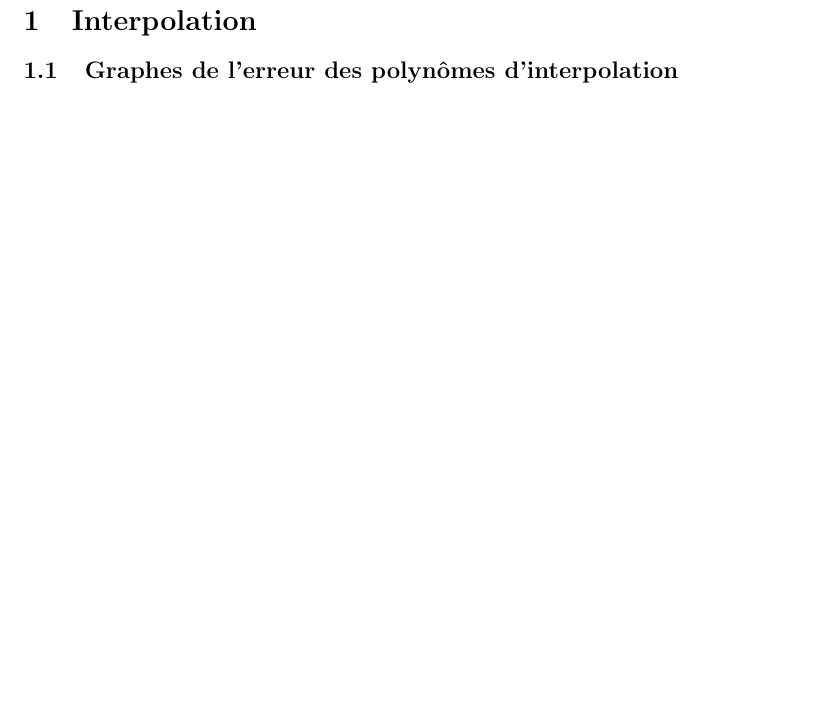
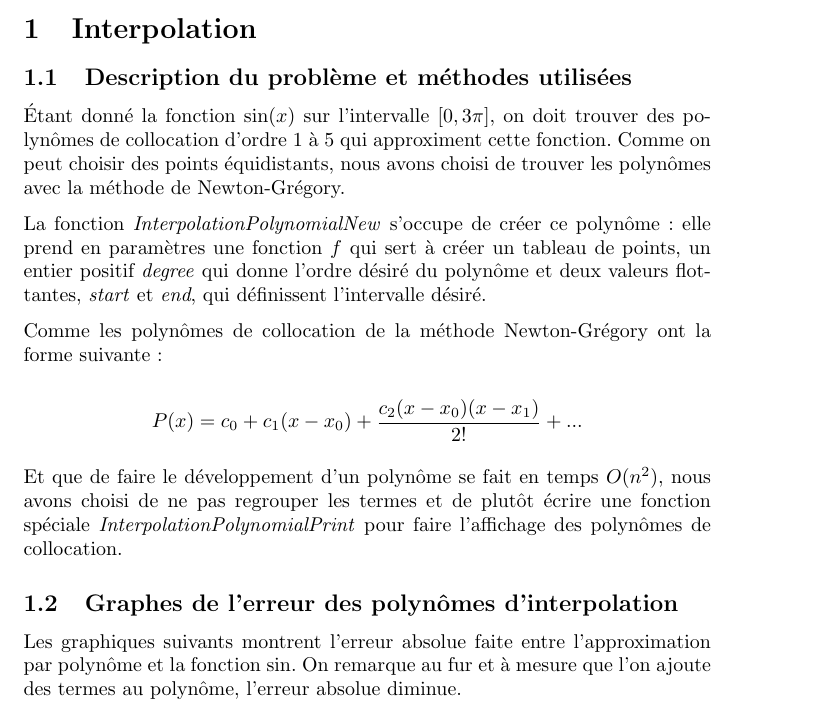
Before and after one commit to gnuvince/IFT2425-TP3, a LaTeX document (rapport.tex): part of page 2 of 5 before the commit and part of page 1 of 5 after it, cut so that both start at the same text, the shorter picture padded with empty space. Compiled offline with pdfLaTeX.

Commit message:
Added some more fluff to the report

```diff
--- a/rapport.tex
+++ b/rapport.tex
@@ -20,7 +20,39 @@
 
 \section{Interpolation}
 
+\subsection{Description du problème et méthodes utilisées}
+
+Étant donné la fonction $\sin(x)$ sur l'intervalle $[0, 3\pi]$, on doit
+trouver des polynômes de collocation d'ordre 1 à 5 qui approximent
+cette fonction.  Comme on peut choisir des points équidistants, nous
+avons choisi de trouver les polynômes avec la méthode de
+Newton-Grégory.
+
+La fonction \emph{InterpolationPolynomialNew} s'occupe de créer ce
+polynôme: elle prend en paramètres une fonction $f$ qui sert à créer
+un tableau de points, un entier positif \emph{degree} qui donne
+l'ordre désiré du polynôme et deux valeurs flottantes, \emph{start} et
+\emph{end}, qui définissent l'intervalle désiré.
+
+Comme les polynômes de collocation de la méthode Newton-Grégory ont la
+forme suivante:
+
+\[
+P(x) = c_0 + c_1(x-x_0) + \frac{c_2(x-x_0)(x-x_1)}{2!} + ...
+\]
+
+Et que de faire le développement d'un polynôme se fait en temps
+$O(n^2)$, nous avons choisi de ne pas regrouper les termes et de
+plutôt écrire une fonction spéciale
+\emph{InterpolationPolynomialPrint} pour faire l'affichage des
+polynômes de collocation.
+
 \subsection{Graphes de l'erreur des polynômes d'interpolation}
+
+Les graphiques suivants montrent l'erreur absolue faite entre
+l'approximation par polynôme et la fonction $\sin$.  On remarque au
+fur et à mesure que l'on ajoute des termes au polynôme, l'erreur
+absolue diminue.
 
 \includegraphics[scale=0.4]{data/p1}
 \includegraphics[scale=0.4]{data/p2}
```
Also changed, not shown: 1 other file.
